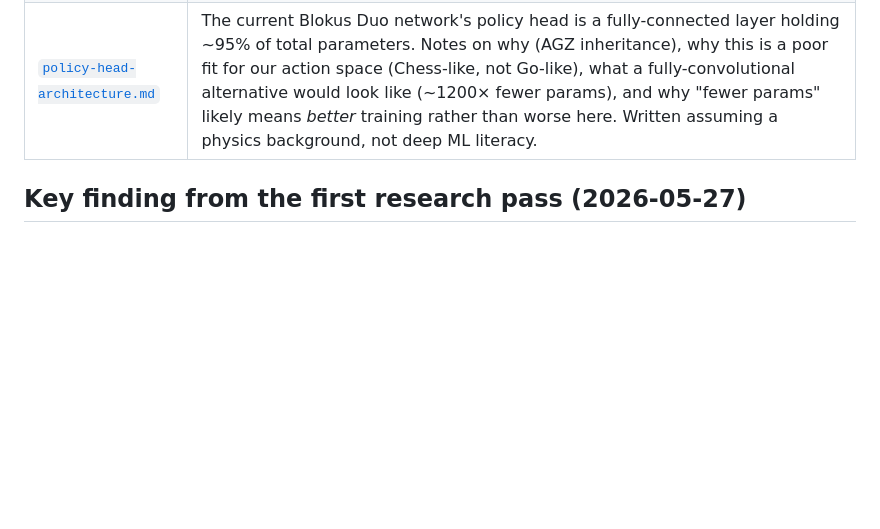
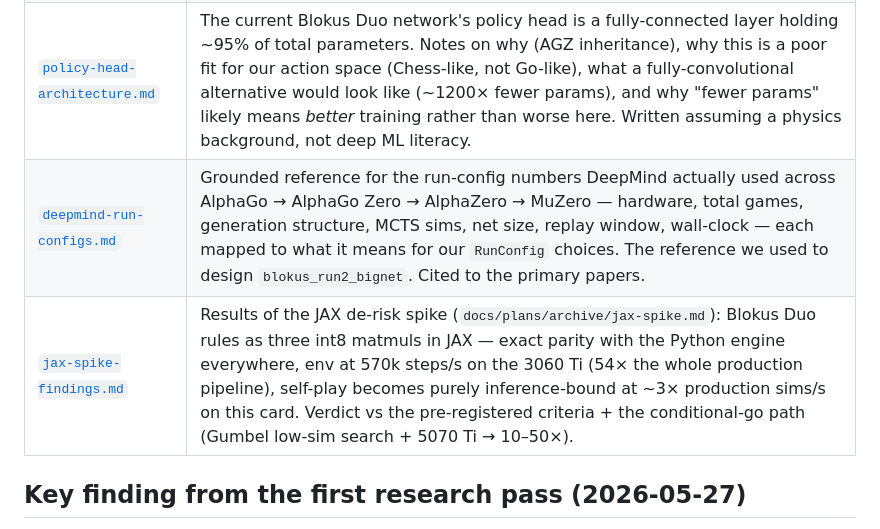
Before and after one commit to HenryTBCassidy/AlphaBlokus, a Markdown page: docs/research/README.md, the part around the change. Rendered like a GitHub page; blank space fills up the shorter version.

Commit message:
Add DeepMind run-config reference and research index rows
Co-Authored-By: Claude Fable 5 <noreply@anthropic.com>

```diff
--- a/docs/research/README.md
+++ b/docs/research/README.md
@@ -15,6 +15,8 @@ This directory is meant to grow. New research notes drop in alongside the existi
 | [`bitboards.md`](bitboards.md) | Generic bitboard concept — what they are, why they're fast, worked examples on TicTacToe / chess / 14×14 Blokus, the padding-bits trick, mirroring/rotating, where Python is harder. **Read first** if you're new to the technique. |
 | [`pentobi/`](pentobi/) | Pentobi-specific research. Their architecture, the move-list precomputation that replaces bitboards in their design, the move-generation algorithm, and what's hard to port to Python. See `pentobi/README.md` for the sub-index. |
 | [`policy-head-architecture.md`](policy-head-architecture.md) | The current Blokus Duo network's policy head is a fully-connected layer holding ~95% of total parameters. Notes on why (AGZ inheritance), why this is a poor fit for our action space (Chess-like, not Go-like), what a fully-convolutional alternative would look like (~1200× fewer params), and why "fewer params" likely means *better* training rather than worse here. Written assuming a physics background, not deep ML literacy. |
+| [`deepmind-run-configs.md`](deepmind-run-configs.md) | Grounded reference for the run-config numbers DeepMind actually used across AlphaGo → AlphaGo Zero → AlphaZero → MuZero — hardware, total games, generation structure, MCTS sims, net size, replay window, wall-clock — each mapped to what it means for our `RunConfig` choices. The reference we used to design `blokus_run2_bignet`. Cited to the primary papers. |
+| [`jax-spike-findings.md`](jax-spike-findings.md) | Results of the JAX de-risk spike (`docs/plans/archive/jax-spike.md`): Blokus Duo rules as three int8 matmuls in JAX — exact parity with the Python engine everywhere, env at 570k steps/s on the 3060 Ti (54× the whole production pipeline), self-play becomes purely inference-bound at ~3× production sims/s on this card. Verdict vs the pre-registered criteria + the conditional-go path (Gumbel low-sim search + 5070 Ti → 10–50×). |
 
 ## Key finding from the first research pass (2026-05-27)
 
```
Also changed, not shown: docs/research/deepmind-run-configs.md (added, +104 -0 lines), docs/research/jax-spike-findings.md (+4 -4 lines).
